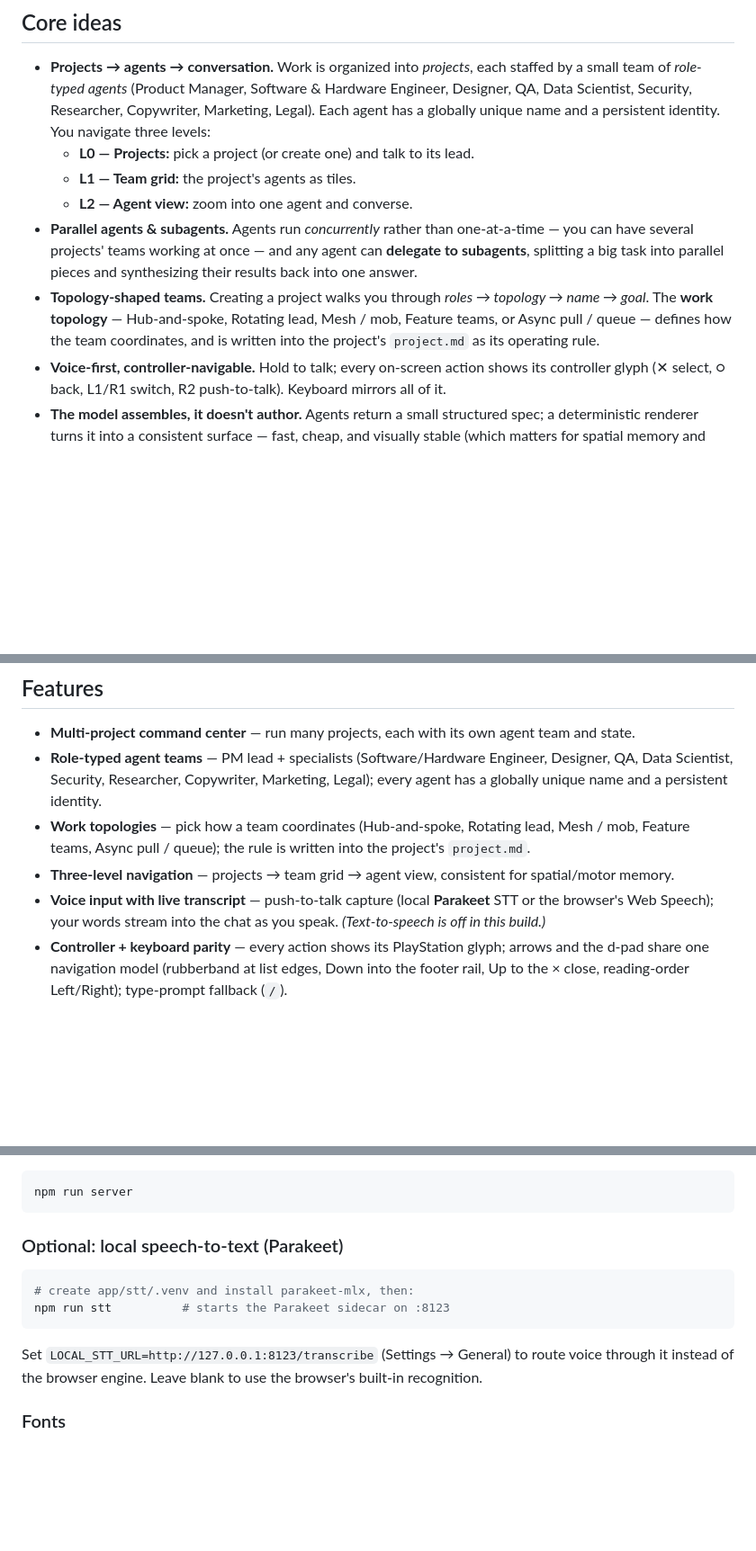
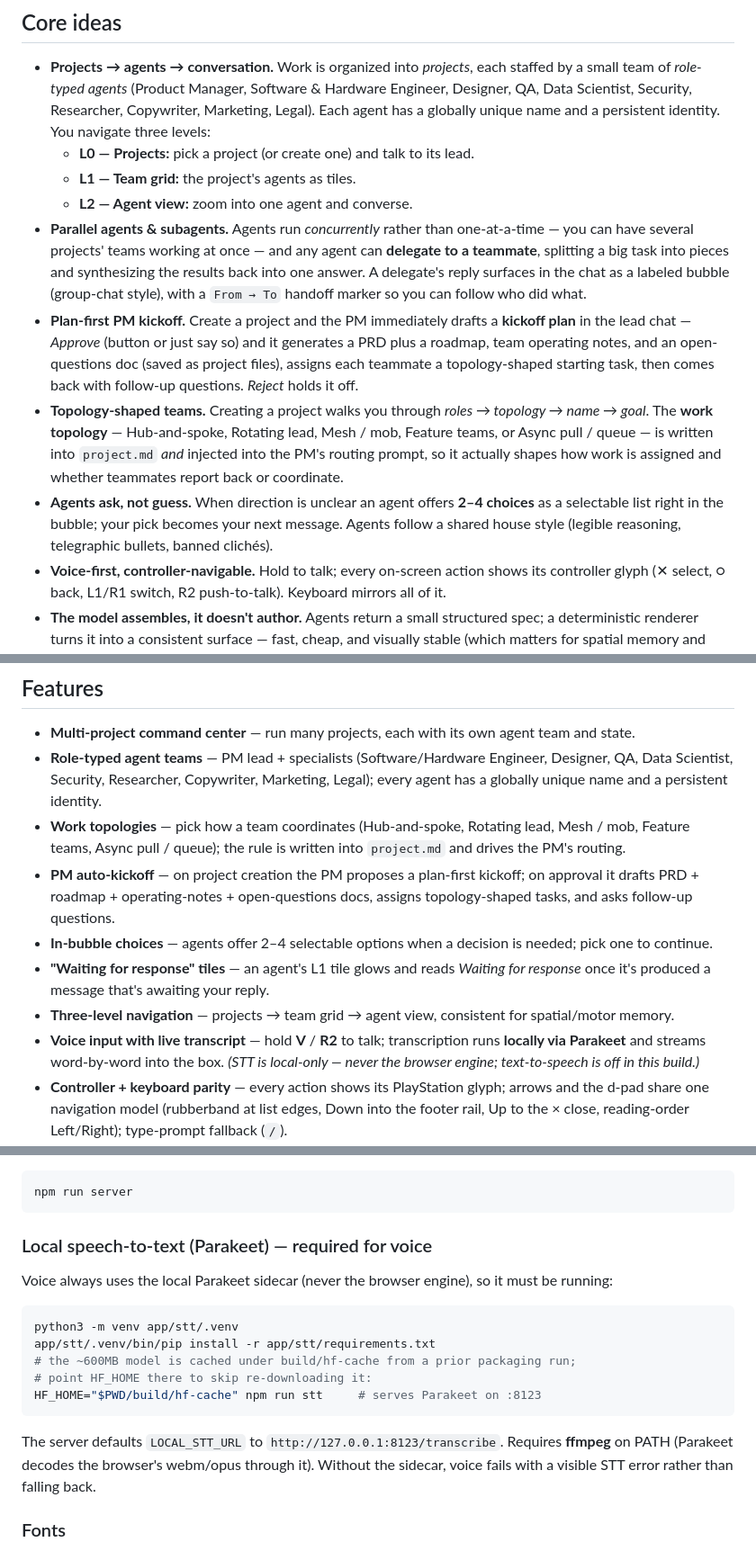
Before and after one commit to machinarii/bridge, a Markdown page: README.md, 3 parts joined by grey strips. Shown at 90% size. Drawn GitHub-style; blank space fills up the shorter version.

````diff
--- a/README.md
+++ b/README.md
@@ -22,8 +22,10 @@ Agents are powered by **any model on OpenRouter** (choose a default and override
   - **L0 — Projects:** pick a project (or create one) and talk to its lead.
   - **L1 — Team grid:** the project's agents as tiles.
   - **L2 — Agent view:** zoom into one agent and converse.
-- **Parallel agents & subagents.** Agents run *concurrently* rather than one-at-a-time — you can have several projects' teams working at once — and any agent can **delegate to subagents**, splitting a big task into parallel pieces and synthesizing their results back into one answer.
-- **Topology-shaped teams.** Creating a project walks you through *roles → topology → name → goal*. The **work topology** — Hub-and-spoke, Rotating lead, Mesh / mob, Feature teams, or Async pull / queue — defines how the team coordinates, and is written into the project's `project.md` as its operating rule.
+- **Parallel agents & subagents.** Agents run *concurrently* rather than one-at-a-time — you can have several projects' teams working at once — and any agent can **delegate to a teammate**, splitting a big task into pieces and synthesizing the results back into one answer. A delegate's reply surfaces in the chat as a labeled bubble (group-chat style), with a `From → To` handoff marker so you can follow who did what.
+- **Plan-first PM kickoff.** Create a project and the PM immediately drafts a **kickoff plan** in the lead chat — *Approve* (button or just say so) and it generates a PRD plus a roadmap, team operating notes, and an open-questions doc (saved as project files), assigns each teammate a topology-shaped starting task, then comes back with follow-up questions. *Reject* holds it off.
+- **Topology-shaped teams.** Creating a project walks you through *roles → topology → name → goal*. The **work topology** — Hub-and-spoke, Rotating lead, Mesh / mob, Feature teams, or Async pull / queue — is written into `project.md` *and* injected into the PM's routing prompt, so it actually shapes how work is assigned and whether teammates report back or coordinate.
+- **Agents ask, not guess.** When direction is unclear an agent offers **2–4 choices** as a selectable list right in the bubble; your pick becomes your next message. Agents follow a shared house style (legible reasoning, telegraphic bullets, banned clichés).
 - **Voice-first, controller-navigable.** Hold to talk; every on-screen action shows its controller glyph (✕ select, ○ back, L1/R1 switch, R2 push-to-talk). Keyboard mirrors all of it.
 - **The model assembles, it doesn't author.** Agents return a small structured spec; a deterministic renderer turns it into a consistent surface — fast, cheap, and visually stable (which matters for spatial memory and accessibility).
 - **Live, optimistic UI.** Your prompt shows up as a bubble the instant you speak (typing animation → live transcript), an agent "…" bubble appears immediately on submit, and the reply streams in token-by-token — no dead air.
@@ -37,9 +39,12 @@ For the full vision and design rationale see the (local, unpublished) `docs/` fo
 
 - **Multi-project command center** — run many projects, each with its own agent team and state.
 - **Role-typed agent teams** — PM lead + specialists (Software/Hardware Engineer, Designer, QA, Data Scientist, Security, Researcher, Copywriter, Marketing, Legal); every agent has a globally unique name and a persistent identity.
-- **Work topologies** — pick how a team coordinates (Hub-and-spoke, Rotating lead, Mesh / mob, Feature teams, Async pull / queue); the rule is written into the project's `project.md`.
+- **Work topologies** — pick how a team coordinates (Hub-and-spoke, Rotating lead, Mesh / mob, Feature teams, Async pull / queue); the rule is written into `project.md` and drives the PM's routing.
+- **PM auto-kickoff** — on project creation the PM proposes a plan-first kickoff; on approval it drafts PRD + roadmap + operating-notes + open-questions docs, assigns topology-shaped tasks, and asks follow-up questions.
+- **In-bubble choices** — agents offer 2–4 selectable options when a decision is needed; pick one to continue.
+- **"Waiting for response" tiles** — an agent's L1 tile glows and reads *Waiting for response* once it's produced a message that's awaiting your reply.
 - **Three-level navigation** — projects → team grid → agent view, consistent for spatial/motor memory.
-- **Voice input with live transcript** — push-to-talk capture (local **Parakeet** STT or the browser's Web Speech); your words stream into the chat as you speak. *(Text-to-speech is off in this build.)*
+- **Voice input with live transcript** — hold **V** / **R2** to talk; transcription runs **locally via Parakeet** and streams word-by-word into the box. *(STT is local-only — never the browser engine; text-to-speech is off in this build.)*
 - **Controller + keyboard parity** — every action shows its PlayStation glyph; arrows and the d-pad share one navigation model (rubberband at list edges, Down into the footer rail, Up to the × close, reading-order Left/Right); type-prompt fallback (`/`).
 - **Steerable reasoning effort** — hold the touchpad / `T` and nudge Up/Down to pick Low · Medium · High · Extra · Max; the orchestrator maps it to a per-request reasoning budget (reasoning-capable models only).
 - **Redo / regenerate** — re-roll a prompt's answer in place; each consecutive redo escalates temperature (variety) and reasoning effort (quality).
@@ -110,13 +115,18 @@ Run just the web server (drive it in Chrome at `http://localhost:4317`):
 npm run server
 ```
 
-### Optional: local speech-to-text (Parakeet)
+### Local speech-to-text (Parakeet) — required for voice
+
+Voice always uses the local Parakeet sidecar (never the browser engine), so it must be running:
 
 ```bash
-# create app/stt/.venv and install parakeet-mlx, then:
-npm run stt          # starts the Parakeet sidecar on :8123
+python3 -m venv app/stt/.venv
+app/stt/.venv/bin/pip install -r app/stt/requirements.txt
+# the ~600MB model is cached under build/hf-cache from a prior packaging run;
+# point HF_HOME there to skip re-downloading it:
+HF_HOME="$PWD/build/hf-cache" npm run stt     # serves Parakeet on :8123
 ```
-Set `LOCAL_STT_URL=http://127.0.0.1:8123/transcribe` (Settings → General) to route voice through it instead of the browser engine. Leave blank to use the browser's built-in recognition.
+The server defaults `LOCAL_STT_URL` to `http://127.0.0.1:8123/transcribe`. Requires **ffmpeg** on PATH (Parakeet decodes the browser's webm/opus through it). Without the sidecar, voice fails with a visible STT error rather than falling back.
 
 ### Fonts
 
````
Also changed, not shown: other parts of README.md (+3 -3 lines), HANDOFF.md (added, +76 -0 lines).
